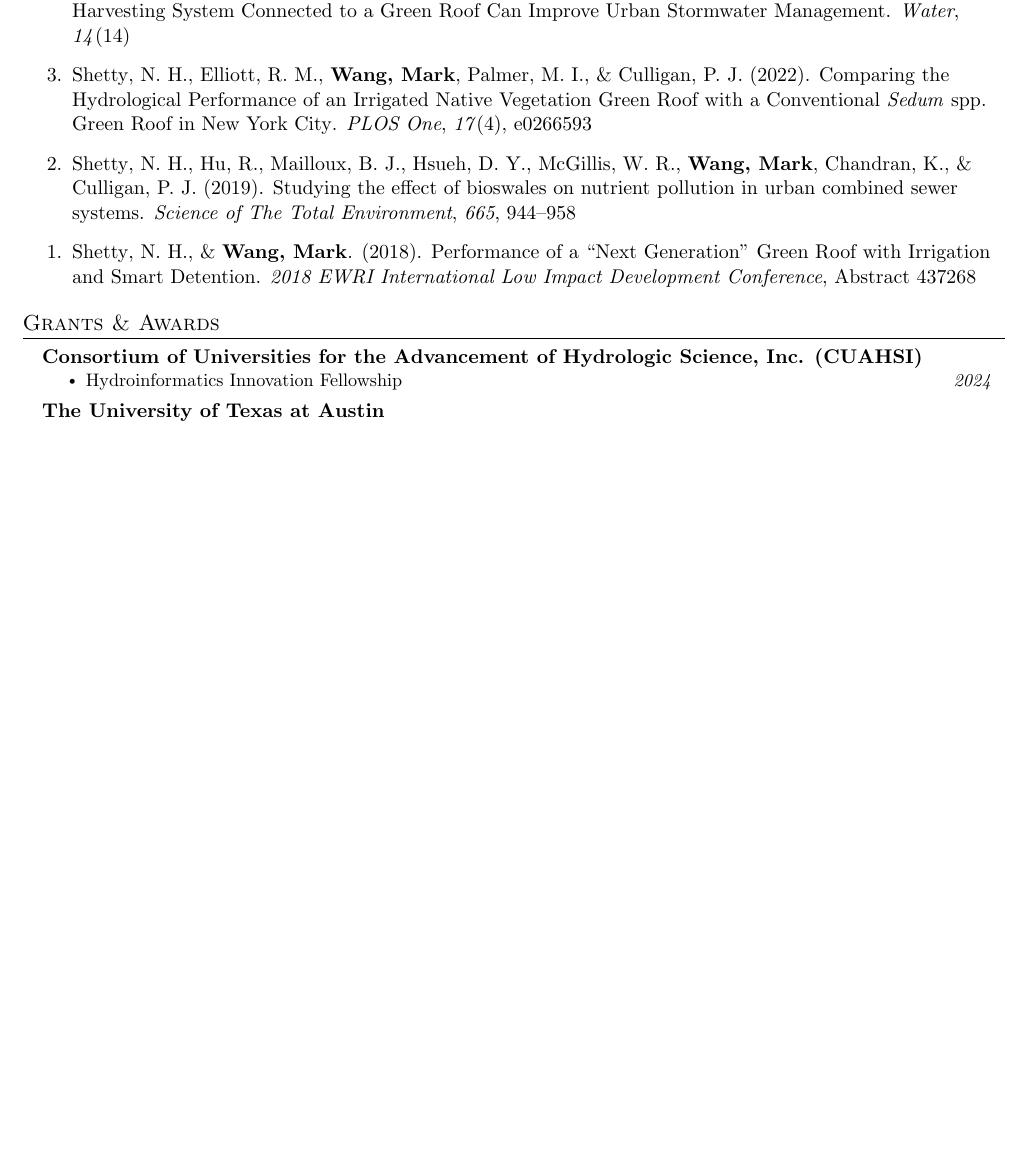
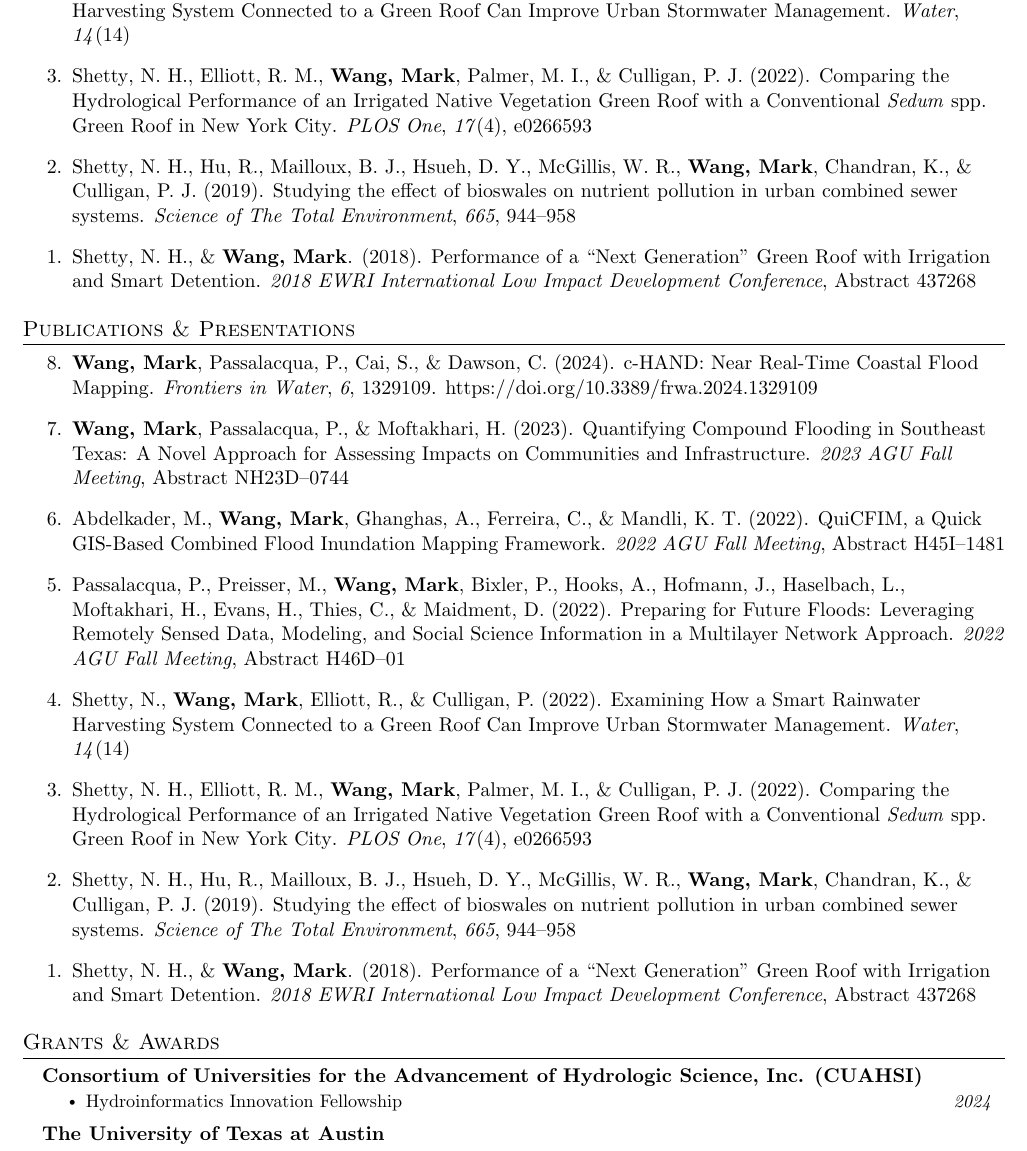
Before and after one commit to markwang0/cv, a LaTeX CV (cv.tex): part of page 2 of 2 before the commit and part of page 2 of 3 after it, cut so that both start at the same text, the shorter picture padded with empty space. Compiled offline with pdfLaTeX.

Commit message:
Updates from Overleaf

```diff
--- a/cv.tex
+++ b/cv.tex
@@ -247,6 +247,20 @@
   \item \fullcite{nashville}
 \end{etaremune}
 
+%-----------PUBLICATIONS-----------
+% \nobibliography{ref}
+\section{Publications \& Presentations}
+\begin{etaremune}
+  \item \fullcite{wang2024}
+  \item \fullcite{wang2023quantifying}
+  \item \fullcite{2022AGUFM_quicfim}
+  \item \fullcite{2022AGUFM_future-floods}
+  \item \fullcite{shetty2022water}
+  \item \fullcite{shetty2022comparing}
+  \item \fullcite{shetty2019bioswales}
+  \item \fullcite{nashville}
+\end{etaremune}
+
 
 %-----------GRANTS & AWARDS-----------
 \section{Grants \& Awards}
```
Also changed, not shown: bibliography.bib (+2 -0 lines).
